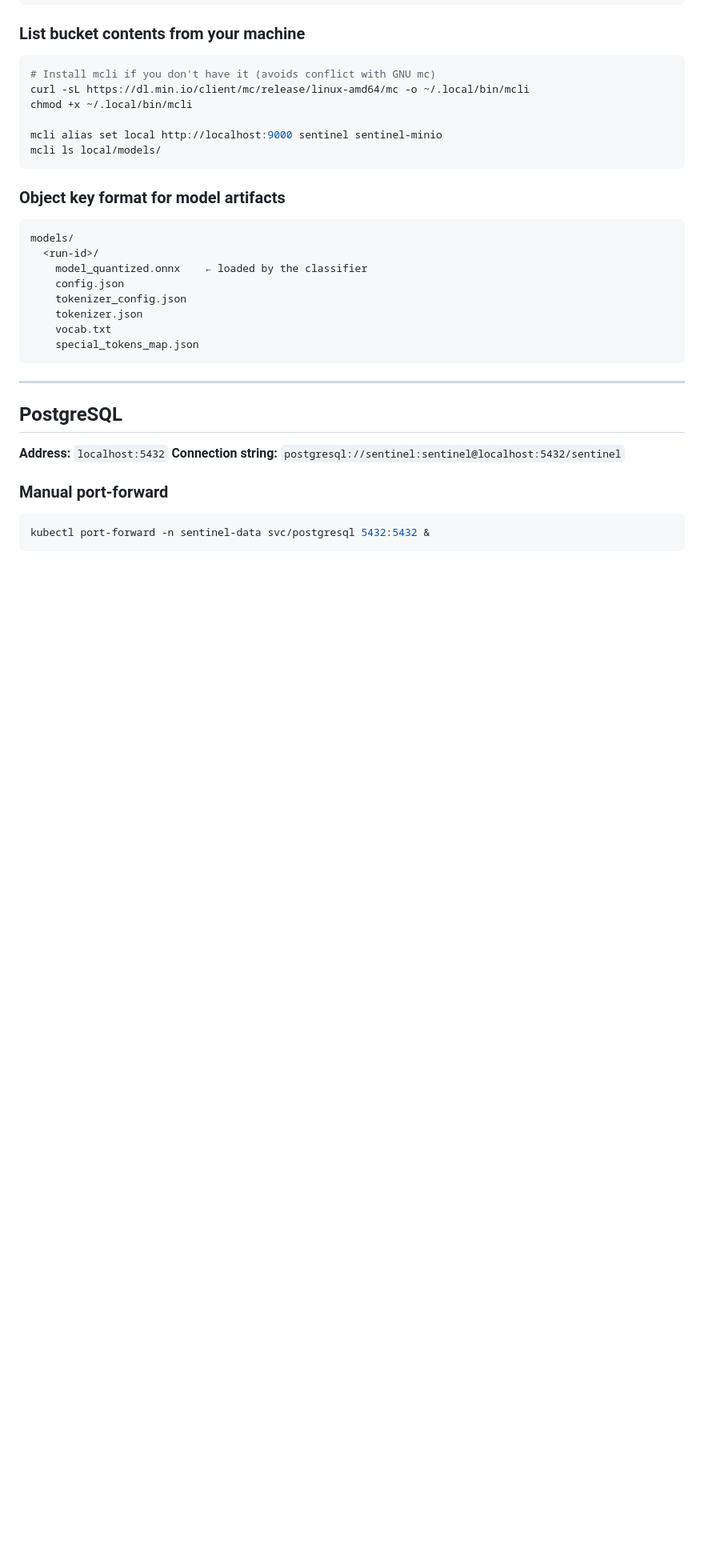
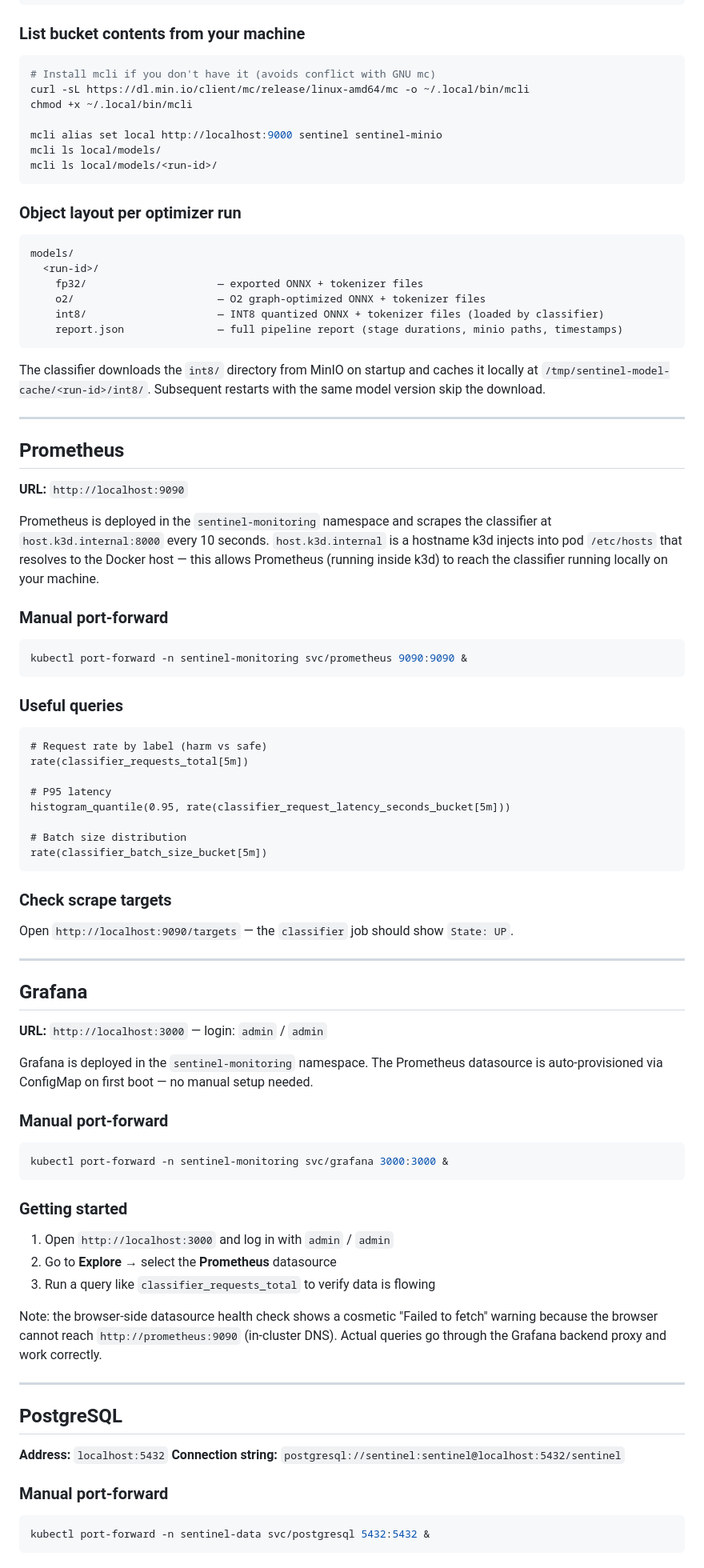
Before and after one commit to VjayRam/project-sentinel, a Markdown page: docs/local-dev.md, the part around one of its changes. Shown at 80% size. Rendered like a GitHub page; blank space fills up the shorter version.

````diff
--- a/docs/local-dev.md
+++ b/docs/local-dev.md
@@ -126,19 +131,68 @@ chmod +x ~/.local/bin/mcli
 
 mcli alias set local http://localhost:9000 sentinel sentinel-minio
 mcli ls local/models/
+mcli ls local/models/<run-id>/
 ```
 
-### Object key format for model artifacts
+### Object layout per optimizer run
 ```
 models/
   <run-id>/
-    model_quantized.onnx    ← loaded by the classifier
-    config.json
-    tokenizer_config.json
-    tokenizer.json
-    vocab.txt
-    special_tokens_map.json
+    fp32/                     — exported ONNX + tokenizer files
+    o2/                       — O2 graph-optimized ONNX + tokenizer files
+    int8/                     — INT8 quantized ONNX + tokenizer files (loaded by classifier)
+    report.json               — full pipeline report (stage durations, minio paths, timestamps)
 ```
+
+The classifier downloads the `int8/` directory from MinIO on startup and caches it locally at `/tmp/sentinel-model-cache/<run-id>/int8/`. Subsequent restarts with the same model version skip the download.
+
+---
+
+## Prometheus
+
+**URL:** `http://localhost:9090`
+
+Prometheus is deployed in the `sentinel-monitoring` namespace and scrapes the classifier at `host.k3d.internal:8000` every 10 seconds. `host.k3d.internal` is a hostname k3d injects into pod `/etc/hosts` that resolves to the Docker host — this allows Prometheus (running inside k3d) to reach the classifier running locally on your machine.
+
+### Manual port-forward
+```bash
+kubectl port-forward -n sentinel-monitoring svc/prometheus 9090:9090 &
+```
+
+### Useful queries
+```
+# Request rate by label (harm vs safe)
+rate(classifier_requests_total[5m])
+
+# P95 latency
+histogram_quantile(0.95, rate(classifier_request_latency_seconds_bucket[5m]))
+
+# Batch size distribution
+rate(classifier_batch_size_bucket[5m])
+```
+
+### Check scrape targets
+Open `http://localhost:9090/targets` — the `classifier` job should show `State: UP`.
+
+---
+
+## Grafana
+
+**URL:** `http://localhost:3000` — login: `admin` / `admin`
+
+Grafana is deployed in the `sentinel-monitoring` namespace. The Prometheus datasource is auto-provisioned via ConfigMap on first boot — no manual setup needed.
+
+### Manual port-forward
+```bash
+kubectl port-forward -n sentinel-monitoring svc/grafana 3000:3000 &
+```
+
+### Getting started
+1. Open `http://localhost:3000` and log in with `admin` / `admin`
+2. Go to **Explore** → select the **Prometheus** datasource
+3. Run a query like `classifier_requests_total` to verify data is flowing
+
+Note: the browser-side datasource health check shows a cosmetic "Failed to fetch" warning because the browser cannot reach `http://prometheus:9090` (in-cluster DNS). Actual queries go through the Grafana backend proxy and work correctly.
 
 ---
 
````
Also changed, not shown: other parts of docs/local-dev.md (+65 -39 lines), ISSUES.md (+20 -25 lines), README.md (+49 -12 lines).
